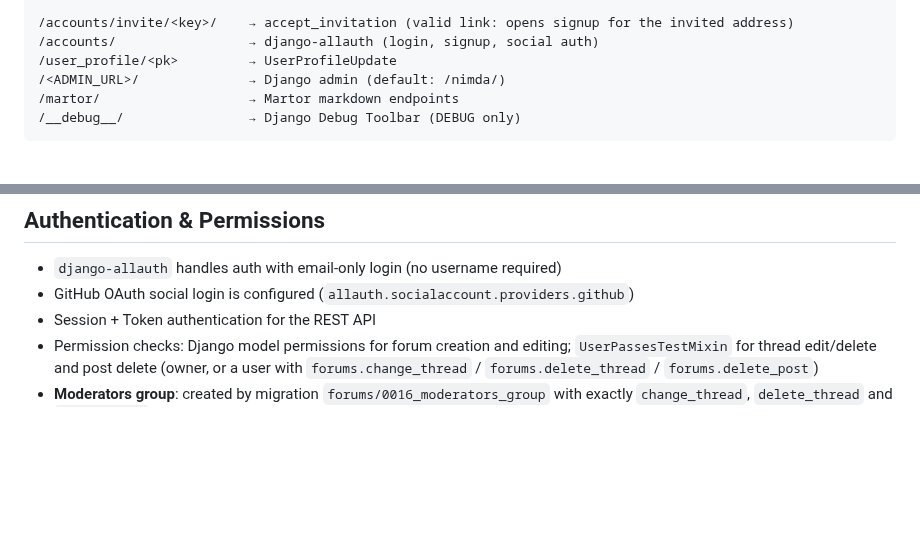
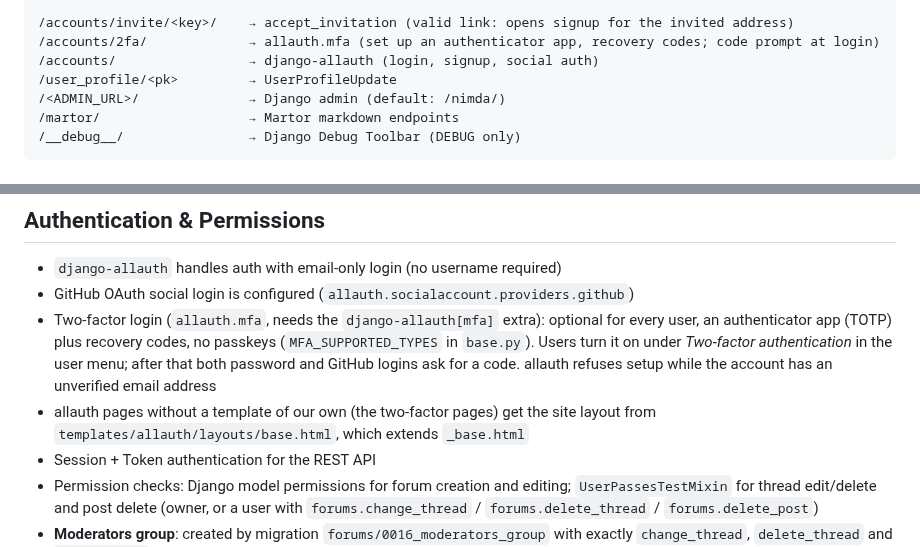
Before and after one commit to Joeriksson/django-forums-app, a Markdown page: CLAUDE.md, 2 parts joined by grey strips. Drawn GitHub-style; blank space fills up the shorter version.

Commit message:
Document two-factor login
Co-Authored-By: Claude Opus 5.5 <noreply@anthropic.com>

```diff
--- a/CLAUDE.md
+++ b/CLAUDE.md
@@ -195,6 +195,7 @@ static/            # Static file sources (CSS, Font Awesome, bootstrap-social);
 /api/api-auth/login/       → DRF browsable API login
 
 /accounts/invite/<key>/    → accept_invitation (valid link: opens signup for the invited address)
+/accounts/2fa/             → allauth.mfa (set up an authenticator app, recovery codes; code prompt at login)
 /accounts/                 → django-allauth (login, signup, social auth)
 /user_profile/<pk>         → UserProfileUpdate
 /<ADMIN_URL>/              → Django admin (default: /nimda/)
@@ -214,6 +215,8 @@ Cache is invalidated automatically via `django-lifecycle` hooks on model save/de
 
 - `django-allauth` handles auth with email-only login (no username required)
 - GitHub OAuth social login is configured (`allauth.socialaccount.providers.github`)
+- Two-factor login (`allauth.mfa`, needs the `django-allauth[mfa]` extra): optional for every user, an authenticator app (TOTP) plus recovery codes, no passkeys (`MFA_SUPPORTED_TYPES` in `base.py`). Users turn it on under *Two-factor authentication* in the user menu; after that both password and GitHub logins ask for a code. allauth refuses setup while the account has an unverified email address
+- allauth pages without a template of our own (the two-factor pages) get the site layout from `templates/allauth/layouts/base.html`, which extends `_base.html`
 - Session + Token authentication for the REST API
 - Permission checks: Django model permissions for forum creation and editing; `UserPassesTestMixin` for thread edit/delete and post delete (owner, or a user with `forums.change_thread` / `forums.delete_thread` / `forums.delete_post`)
 - **Moderators group**: created by migration `forums/0016_moderators_group` with exactly `change_thread`, `delete_thread` and `delete_post`, so members can edit and delete other users' threads and delete their posts, on the website and through the API. Add users to it in the Django admin
```
